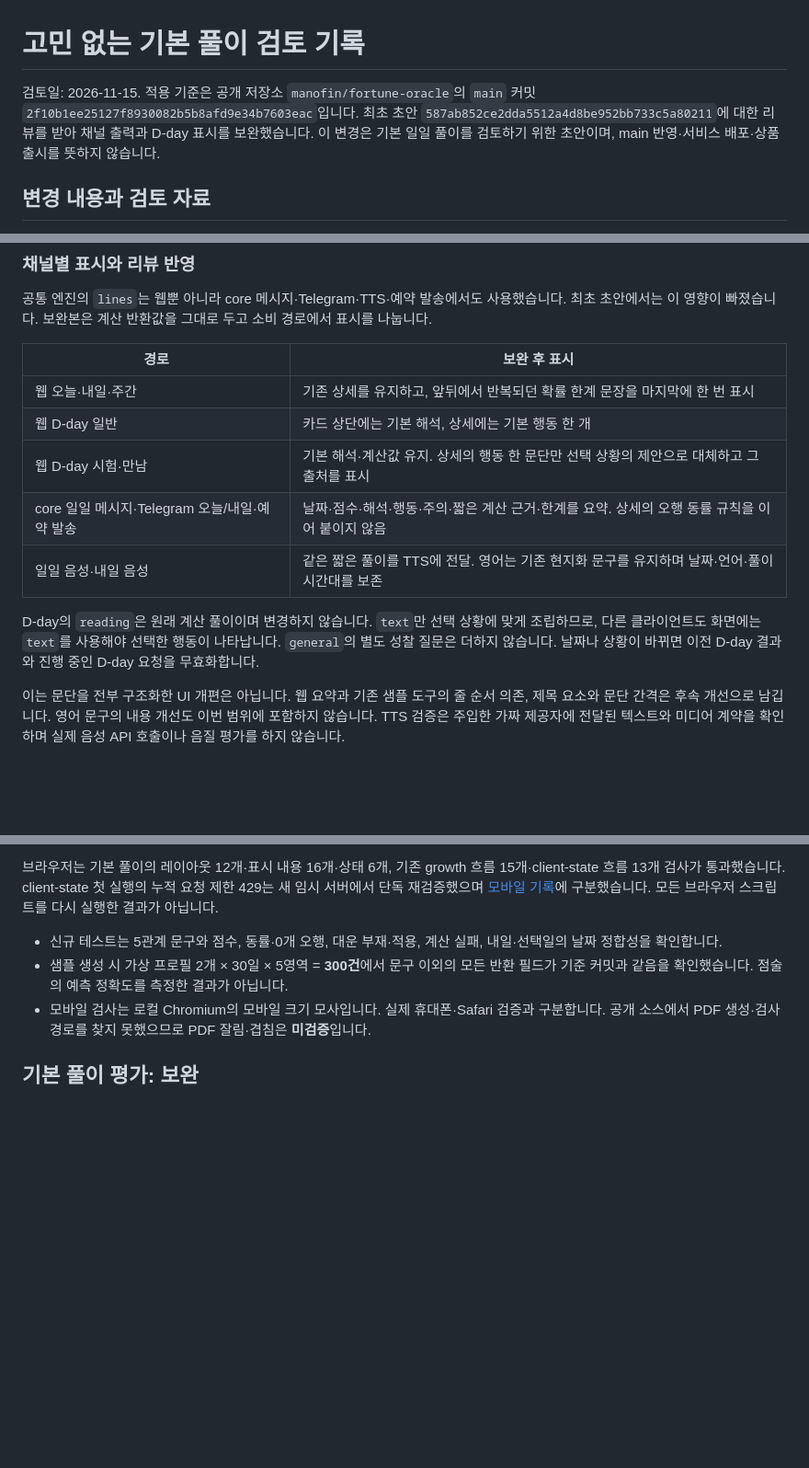
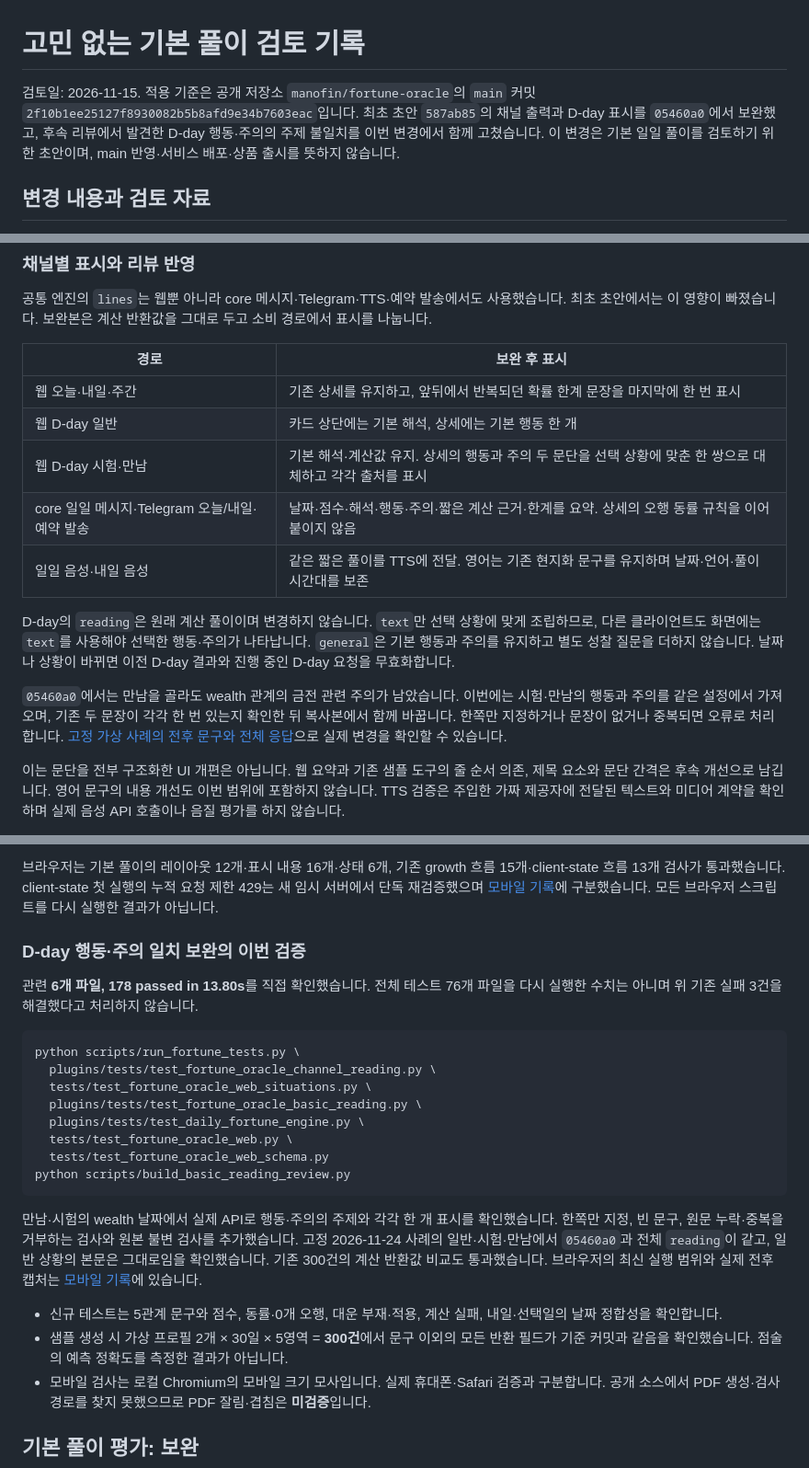
Before and after one commit to manofin/fortune-oracle, a Markdown page: docs/reviews/basic-reading-review.md, 3 parts joined by grey strips. Shown at 92% size. Rendered like a GitHub page; blank space fills up the shorter version.

Commit message:
Keep D-day action and caution aligned with the selected situation

````diff
--- a/docs/reviews/basic-reading-review.md
+++ b/docs/reviews/basic-reading-review.md
@@ -1,6 +1,6 @@
 # 고민 없는 기본 풀이 검토 기록
 
-검토일: 2026-11-15. 적용 기준은 공개 저장소 `manofin/fortune-oracle`의 `main` 커밋 `2f10b1ee25127f8930082b5b8afd9e34b7603eac`입니다. 최초 초안 `587ab852ce2dda5512a4d8be952bb733c5a80211`에 대한 리뷰를 받아 채널 출력과 D-day 표시를 보완했습니다. 이 변경은 기본 일일 풀이를 검토하기 위한 초안이며, main 반영·서비스 배포·상품 출시를 뜻하지 않습니다.
+검토일: 2026-11-15. 적용 기준은 공개 저장소 `manofin/fortune-oracle`의 `main` 커밋 `2f10b1ee25127f8930082b5b8afd9e34b7603eac`입니다. 최초 초안 `587ab85`의 채널 출력과 D-day 표시를 `05460a0`에서 보완했고, 후속 리뷰에서 발견한 D-day 행동·주의의 주제 불일치를 이번 변경에서 함께 고쳤습니다. 이 변경은 기본 일일 풀이를 검토하기 위한 초안이며, main 반영·서비스 배포·상품 출시를 뜻하지 않습니다.
 
 ## 변경 내용과 검토 자료
 
@@ -19,11 +19,13 @@
 | --- | --- |
 | 웹 오늘·내일·주간 | 기존 상세를 유지하고, 앞뒤에서 반복되던 확률 한계 문장을 마지막에 한 번 표시 |
 | 웹 D-day 일반 | 카드 상단에는 기본 해석, 상세에는 기본 행동 한 개 |
-| 웹 D-day 시험·만남 | 기본 해석·계산값 유지. 상세의 행동 한 문단만 선택 상황의 제안으로 대체하고 그 출처를 표시 |
+| 웹 D-day 시험·만남 | 기본 해석·계산값 유지. 상세의 행동과 주의 두 문단을 선택 상황에 맞춘 한 쌍으로 대체하고 각각 출처를 표시 |
 | core 일일 메시지·Telegram 오늘/내일·예약 발송 | 날짜·점수·해석·행동·주의·짧은 계산 근거·한계를 요약. 상세의 오행 동률 규칙을 이어 붙이지 않음 |
 | 일일 음성·내일 음성 | 같은 짧은 풀이를 TTS에 전달. 영어는 기존 현지화 문구를 유지하며 날짜·언어·풀이 시간대를 보존 |
 
-D-day의 `reading`은 원래 계산 풀이이며 변경하지 않습니다. `text`만 선택 상황에 맞게 조립하므로, 다른 클라이언트도 화면에는 `text`를 사용해야 선택한 행동이 나타납니다. `general`의 별도 성찰 질문은 더하지 않습니다. 날짜나 상황이 바뀌면 이전 D-day 결과와 진행 중인 D-day 요청을 무효화합니다.
+D-day의 `reading`은 원래 계산 풀이이며 변경하지 않습니다. `text`만 선택 상황에 맞게 조립하므로, 다른 클라이언트도 화면에는 `text`를 사용해야 선택한 행동·주의가 나타납니다. `general`은 기본 행동과 주의를 유지하고 별도 성찰 질문을 더하지 않습니다. 날짜나 상황이 바뀌면 이전 D-day 결과와 진행 중인 D-day 요청을 무효화합니다.
+
+`05460a0`에서는 만남을 골라도 wealth 관계의 금전 관련 주의가 남았습니다. 이번에는 시험·만남의 행동과 주의를 같은 설정에서 가져오며, 기존 두 문장이 각각 한 번 있는지 확인한 뒤 복사본에서 함께 바꿉니다. 한쪽만 지정하거나 문장이 없거나 중복되면 오류로 처리합니다. [고정 가상 사례의 전후 문구와 전체 응답](basic-reading-dday.md)으로 실제 변경을 확인할 수 있습니다.
 
 이는 문단을 전부 구조화한 UI 개편은 아닙니다. 웹 요약과 기존 샘플 도구의 줄 순서 의존, 제목 요소와 문단 간격은 후속 개선으로 남깁니다. 영어 문구의 내용 개선도 이번 범위에 포함하지 않습니다. TTS 검증은 주입한 가짜 제공자에 전달된 텍스트와 미디어 계약을 확인하며 실제 음성 API 호출이나 음질 평가를 하지 않습니다.
 
@@ -81,6 +84,23 @@ python scripts/run_fortune_tests.py $(rg --files tests plugins/tests \
 서양·통합 계산을 실제 계산으로 확인하려는 기존 검사이며, 현재 환경에서 필요한 계산 근거가 나오지 않습니다. 이번 변경으로 해결했다고 처리하지 않습니다. 14개 건너뜀 역시 통과에 포함하지 않았습니다. 중간 실행에서 발견한 메시지 첫 줄의 계산 표시 누락은 수정했고, 기존 라벨 검사를 그대로 둔 최종 실행에서는 새 실패가 남지 않았습니다.
 
 브라우저는 기본 풀이의 레이아웃 12개·표시 내용 16개·상태 6개, 기존 growth 흐름 15개·client-state 흐름 13개 검사가 통과했습니다. client-state 첫 실행의 누적 요청 제한 429는 새 임시 서버에서 단독 재검증했으며 [모바일 기록](basic-reading-mobile.md)에 구분했습니다. 모든 브라우저 스크립트를 다시 실행한 결과가 아닙니다.
+
+### D-day 행동·주의 일치 보완의 이번 검증
+
+관련 **6개 파일, 178 passed in 13.80s**를 직접 확인했습니다. 전체 테스트 76개 파일을 다시 실행한 수치는 아니며 위 기존 실패 3건을 해결했다고 처리하지 않습니다.
+
+```bash
+python scripts/run_fortune_tests.py \
+  plugins/tests/test_fortune_oracle_channel_reading.py \
+  tests/test_fortune_oracle_web_situations.py \
+  plugins/tests/test_fortune_oracle_basic_reading.py \
+  plugins/tests/test_daily_fortune_engine.py \
+  tests/test_fortune_oracle_web.py \
+  tests/test_fortune_oracle_web_schema.py
+python scripts/build_basic_reading_review.py
+```
+
+만남·시험의 wealth 날짜에서 실제 API로 행동·주의의 주제와 각각 한 개 표시를 확인했습니다. 한쪽만 지정, 빈 문구, 원문 누락·중복을 거부하는 검사와 원본 불변 검사를 추가했습니다. 고정 2026-11-24 사례의 일반·시험·만남에서 `05460a0`과 전체 `reading`이 같고, 일반 상황의 본문은 그대로임을 확인했습니다. 기존 300건의 계산 반환값 비교도 통과했습니다. 브라우저의 최신 실행 범위와 실제 전후 캡처는 [모바일 기록](basic-reading-mobile.md)에 있습니다.
 
 - 신규 테스트는 5관계 문구와 점수, 동률·0개 오행, 대운 부재·적용, 계산 실패, 내일·선택일의 날짜 정합성을 확인합니다.
 - 샘플 생성 시 가상 프로필 2개 × 30일 × 5영역 = **300건**에서 문구 이외의 모든 반환 필드가 기준 커밋과 같음을 확인했습니다. 점술의 예측 정확도를 측정한 결과가 아닙니다.
````
Also changed, not shown: other parts of docs/reviews/basic-reading-review.md (+2 -1 lines), docs/reviews/basic-reading-dday.md (added, +72 -0 lines), docs/reviews/basic-reading-mobile.md (+17 -5 lines), docs/reviews/assets/synthetic-a-dday-exam-390-expanded.png, docs/reviews/assets/synthetic-a-dday-meeting-wealth-390-expanded.png (added), docs/reviews/assets/synthetic-a-dday-meeting-wealth-before-390-expanded.png (added), 8 other files.
